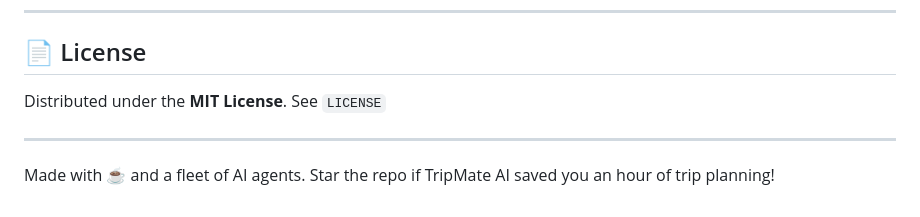
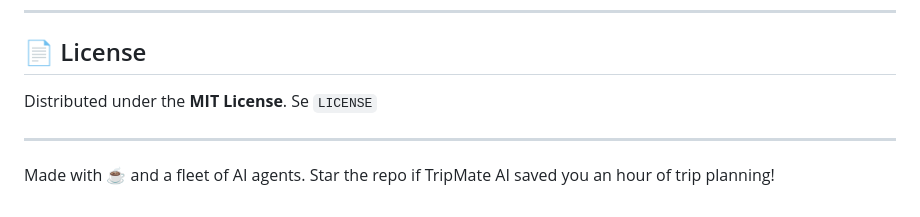
Before and after one commit to AmanXk/AI-Travel-Planning-System, a Markdown page: README.md, the part around the change. Rendered like a GitHub page.

```diff
--- a/README.md
+++ b/README.md
@@ -327,7 +327,7 @@ Please ensure existing functionality is covered before submitting
 
 ## 📄 License
 
-Distributed under the **MIT License**. See `LICENSE`
+Distributed under the **MIT License**. Se `LICENSE`
 
 ---
 
```
